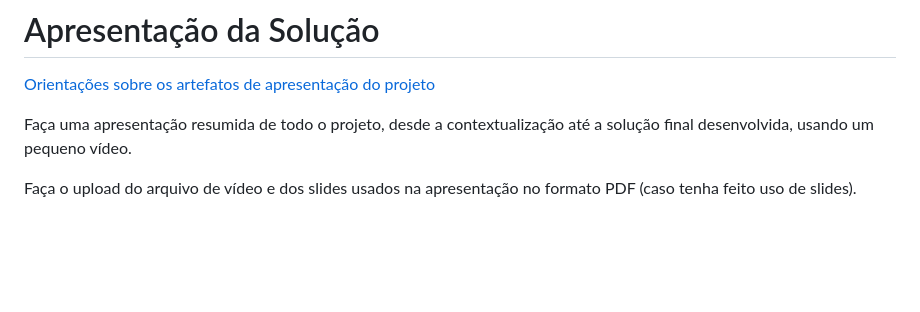
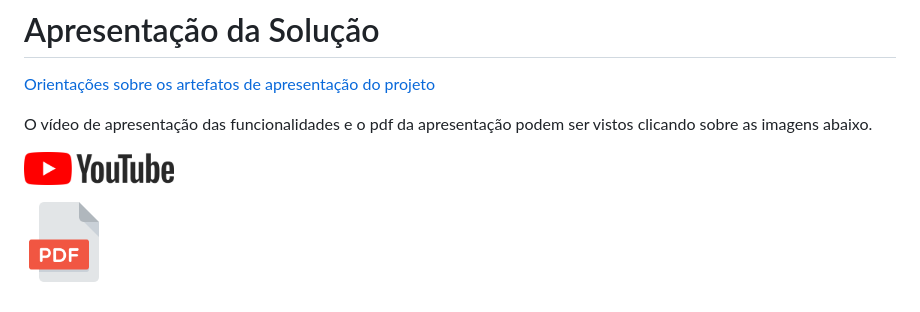
Before and after one commit to ICEI-PUC-Minas-PMV-ADS/pmv-ads-2022-2-e1-proj-web-t7-planejamento-orcamentario, a Markdown page: presentation/README.md, the part around the change. GitHub-like rendering; pictures changed too: docs/img/pdf.png (added), docs/img/youtube-logo.png (added); blank space fills up the shorter version.

Commit message:
apresentação

```diff
--- a/presentation/README.md
+++ b/presentation/README.md
@@ -2,6 +2,8 @@
 
 <a href="../docs/10-Apresentação do Projeto.md"> Orientações sobre os artefatos de apresentação do projeto</a>
 
-Faça uma apresentação resumida de todo o projeto, desde a contextualização até a solução final desenvolvida, usando um pequeno vídeo.
+O vídeo de apresentação das funcionalidades e o pdf da apresentação podem ser vistos clicando sobre as imagens abaixo.
 
-Faça o upload do arquivo de vídeo e dos slides usados na apresentação no formato PDF (caso tenha feito uso de slides).
+<a href="https://youtu.be/FHNTD9Ar2Uk"><img alt="Vídeo demonstrando as funcionalidades da aplicação" src="../docs/img/youtube-logo.png" width="150px"></a>
+
+<a href="apresentação-do-projeto.pdf"><img alt="Vídeo demonstrando as funcionalidades da aplicação" src="../docs/img/pdf.png" width="80px" height="80px"></a>
```
Also changed, not shown: 3 other files.
